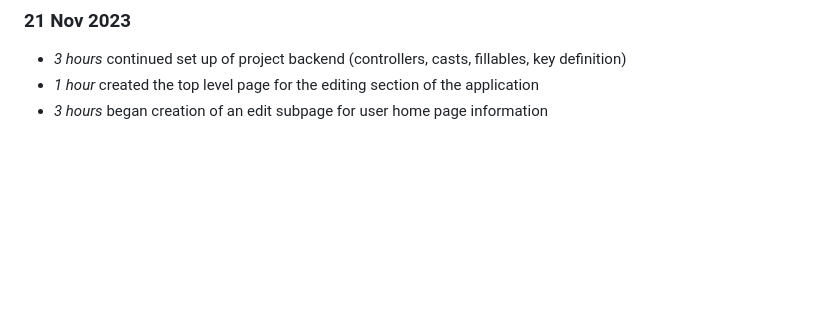
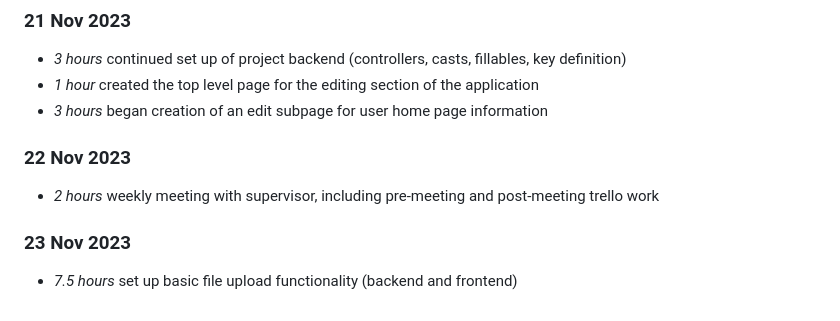
Before and after one commit to nashkw/website-builder, a Markdown page: timelog.md, the part around the change. GitHub-like rendering; blank space fills up the shorter version.

Commit message:
timelog update
updated timelog.md

```diff
--- a/timelog.md
+++ b/timelog.md
@@ -184,3 +184,11 @@
 * *3 hours* continued set up of project backend (controllers, casts, fillables, key definition)
 * *1 hour* created the top level page for the editing section of the application
 * *3 hours* began creation of an edit subpage for user home page information
+
+### 22 Nov 2023
+
+* *2 hours* weekly meeting with supervisor, including pre-meeting and post-meeting trello work
+
+### 23 Nov 2023
+
+* *7.5 hours* set up basic file upload functionality (backend and frontend)
```
